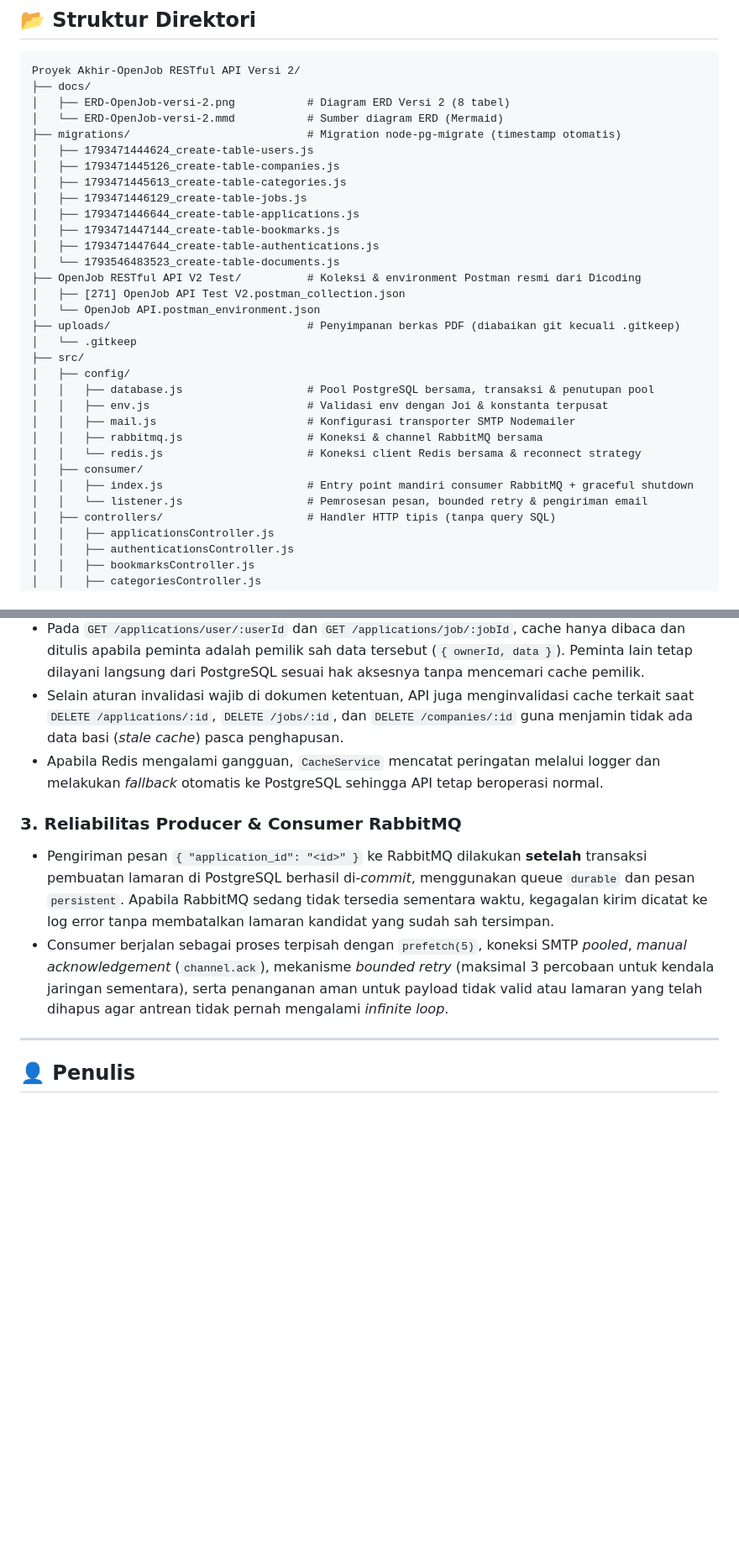
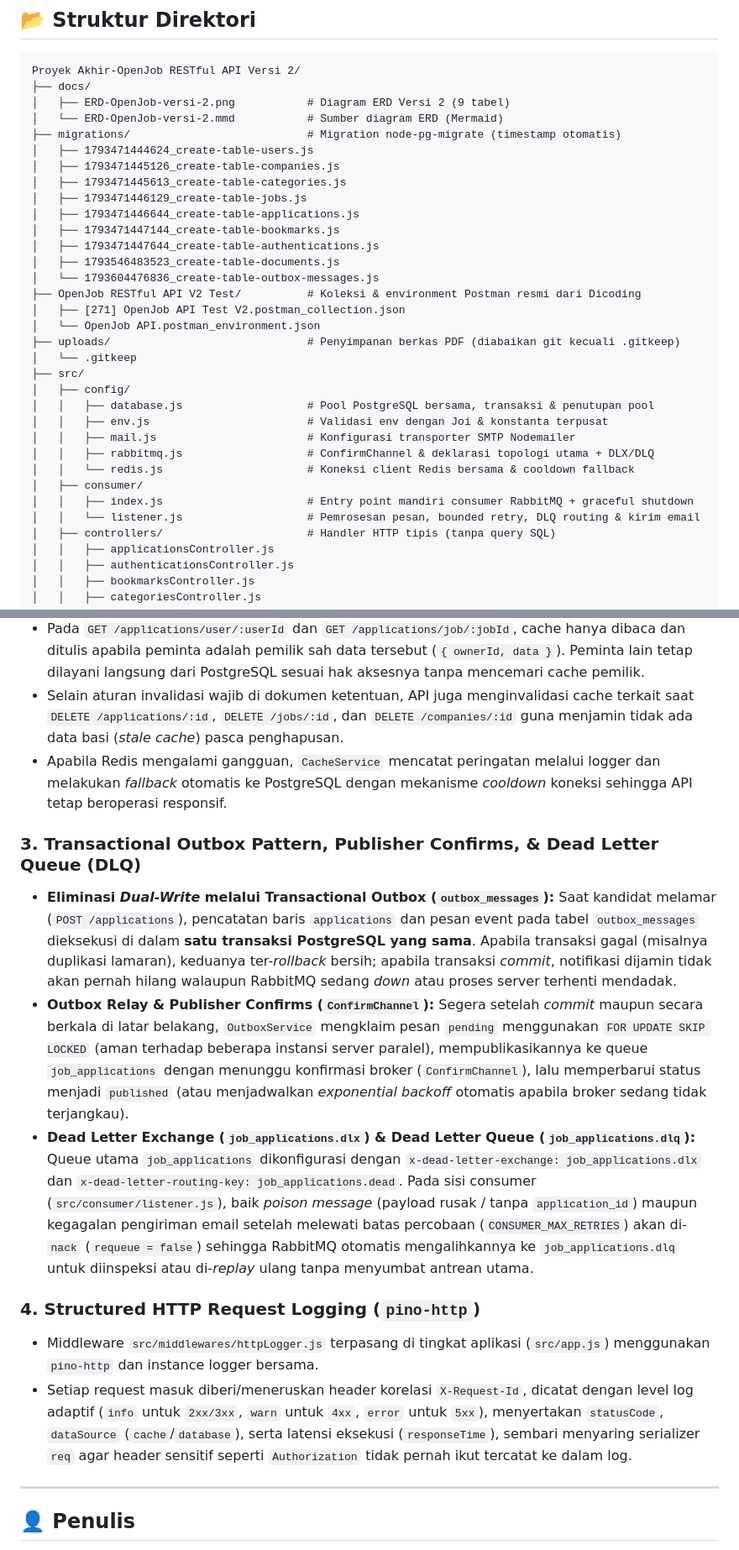
Before and after one commit to alfinhimawan/Proyek-Akhir-OpenJob-RESTful-API-Versi-2, a Markdown page: README.md, 2 parts joined by grey strips. Shown at 84% size. Rendered like a GitHub page; blank space fills up the shorter version.

````diff
--- a/README.md
+++ b/README.md
@@ -189,7 +190,7 @@ Base URL lokal: `http://localhost:3000`
 ```text
 Proyek Akhir-OpenJob RESTful API Versi 2/
 ├── docs/
-│   ├── ERD-OpenJob-versi-2.png           # Diagram ERD Versi 2 (8 tabel)
+│   ├── ERD-OpenJob-versi-2.png           # Diagram ERD Versi 2 (9 tabel)
 │   └── ERD-OpenJob-versi-2.mmd           # Sumber diagram ERD (Mermaid)
 ├── migrations/                           # Migration node-pg-migrate (timestamp otomatis)
 │   ├── 1793471444624_create-table-users.js
@@ -199,7 +200,8 @@ Proyek Akhir-OpenJob RESTful API Versi 2/
 │   ├── 1793471446644_create-table-applications.js
 │   ├── 1793471447144_create-table-bookmarks.js
 │   ├── 1793471447644_create-table-authentications.js
-│   └── 1793546483523_create-table-documents.js
+│   ├── 1793546483523_create-table-documents.js
+│   └── 1793604476836_create-table-outbox-messages.js
 ├── OpenJob RESTful API V2 Test/          # Koleksi & environment Postman resmi dari Dicoding
 │   ├── [271] OpenJob API Test V2.postman_collection.json
 │   └── OpenJob API.postman_environment.json
@@ -210,11 +212,11 @@ Proyek Akhir-OpenJob RESTful API Versi 2/
 │   │   ├── database.js                   # Pool PostgreSQL bersama, transaksi & penutupan pool
 │   │   ├── env.js                        # Validasi env dengan Joi & konstanta terpusat
 │   │   ├── mail.js                       # Konfigurasi transporter SMTP Nodemailer
-│   │   ├── rabbitmq.js                   # Koneksi & channel RabbitMQ bersama
-│   │   └── redis.js                      # Koneksi client Redis bersama & reconnect strategy
+│   │   ├── rabbitmq.js                   # ConfirmChannel & deklarasi topologi utama + DLX/DLQ
+│   │   └── redis.js                      # Koneksi client Redis bersama & cooldown fallback
 │   ├── consumer/
 │   │   ├── index.js                      # Entry point mandiri consumer RabbitMQ + graceful shutdown
-│   │   └── listener.js                   # Pemrosesan pesan, bounded retry & pengiriman email
+│   │   └── listener.js                   # Pemrosesan pesan, bounded retry, DLQ routing & kirim email
 │   ├── controllers/                      # Handler HTTP tipis (tanpa query SQL)
 │   │   ├── applicationsController.js
 │   │   ├── authenticationsController.js
@@ -478,12 +483,18 @@ docker exec openjob-v2-redis redis-cli FLUSHALL
 - Pada `GET /applications/:id`, nilai cache menyimpan `{ applicantId, jobOwnerId, data }` sehingga pada saat _cache hit_, otorisasi tetap diverifikasi secara instan tanpa query tambahan ke database.
 - Pada `GET /applications/user/:userId` dan `GET /applications/job/:jobId`, cache hanya dibaca dan ditulis apabila peminta adalah pemilik sah data tersebut (`{ ownerId, data }`). Peminta lain tetap dilayani langsung dari PostgreSQL sesuai hak aksesnya tanpa mencemari cache pemilik.
 - Selain aturan invalidasi wajib di dokumen ketentuan, API juga menginvalidasi cache terkait saat `DELETE /applications/:id`, `DELETE /jobs/:id`, dan `DELETE /companies/:id` guna menjamin tidak ada data basi (_stale cache_) pasca penghapusan.
-- Apabila Redis mengalami gangguan, `CacheService` mencatat peringatan melalui logger dan melakukan _fallback_ otomatis ke PostgreSQL sehingga API tetap beroperasi normal.
+- Apabila Redis mengalami gangguan, `CacheService` mencatat peringatan melalui logger dan melakukan _fallback_ otomatis ke PostgreSQL dengan mekanisme _cooldown_ koneksi sehingga API tetap beroperasi responsif.
 
-### 3. Reliabilitas Producer & Consumer RabbitMQ
+### 3. Transactional Outbox Pattern, Publisher Confirms, & Dead Letter Queue (DLQ)
 
-- Pengiriman pesan `{ "application_id": "<id>" }` ke RabbitMQ dilakukan **setelah** transaksi pembuatan lamaran di PostgreSQL berhasil di-_commit_, menggunakan queue `durable` dan pesan `persistent`. Apabila RabbitMQ sedang tidak tersedia sementara waktu, kegagalan kirim dicatat ke log error tanpa membatalkan lamaran kandidat yang sudah sah tersimpan.
-- Consumer berjalan sebagai proses terpisah dengan `prefetch(5)`, koneksi SMTP _pooled_, _manual acknowledgement_ (`channel.ack`), mekanisme _bounded retry_ (maksimal 3 percobaan untuk kendala jaringan sementara), serta penanganan aman untuk payload tidak valid atau lamaran yang telah dihapus agar antrean tidak pernah mengalami _infinite loop_.
+- **Eliminasi _Dual-Write_ melalui Transactional Outbox (`outbox_messages`):** Saat kandidat melamar (`POST /applications`), pencatatan baris `applications` dan pesan event pada tabel `outbox_messages` dieksekusi di dalam **satu transaksi PostgreSQL yang sama**. Apabila transaksi gagal (misalnya duplikasi lamaran), keduanya ter-_rollback_ bersih; apabila transaksi _commit_, notifikasi dijamin tidak akan pernah hilang walaupun RabbitMQ sedang _down_ atau proses server terhenti mendadak.
+- **Outbox Relay & Publisher Confirms (`ConfirmChannel`):** Segera setelah _commit_ maupun secara berkala di latar belakang, `OutboxService` mengklaim pesan `pending` menggunakan `FOR UPDATE SKIP LOCKED` (aman terhadap beberapa instansi server paralel), mempublikasikannya ke queue `job_applications` dengan menunggu konfirmasi broker (`ConfirmChannel`), lalu memperbarui status menjadi `published` (atau menjadwalkan _exponential backoff_ otomatis apabila broker sedang tidak terjangkau).
+- **Dead Letter Exchange (`job_applications.dlx`) & Dead Letter Queue (`job_applications.dlq`):** Queue utama `job_applications` dikonfigurasi dengan `x-dead-letter-exchange: job_applications.dlx` dan `x-dead-letter-routing-key: job_applications.dead`. Pada sisi consumer (`src/consumer/listener.js`), baik _poison message_ (payload rusak / tanpa `application_id`) maupun kegagalan pengiriman email setelah melewati batas percobaan (`CONSUMER_MAX_RETRIES`) akan di-`nack` (`requeue = false`) sehingga RabbitMQ otomatis mengalihkannya ke `job_applications.dlq` untuk diinspeksi atau di-_replay_ ulang tanpa menyumbat antrean utama.
+
+### 4. Structured HTTP Request Logging (`pino-http`)
+
+- Middleware `src/middlewares/httpLogger.js` terpasang di tingkat aplikasi (`src/app.js`) menggunakan `pino-http` dan instance logger bersama.
+- Setiap request masuk diberi/meneruskan header korelasi `X-Request-Id`, dicatat dengan level log adaptif (`info` untuk `2xx/3xx`, `warn` untuk `4xx`, `error` untuk `5xx`), menyertakan `statusCode`, `dataSource` (`cache`/`database`), serta latensi eksekusi (`responseTime`), sembari menyaring serializer `req` agar header sensitif seperti `Authorization` tidak pernah ikut tercatat ke dalam log.
 
 ---
 
````
Also changed, not shown: other parts of README.md (+23 -19 lines), docs/ERD-OpenJob-versi-2.png, 13 other files.
